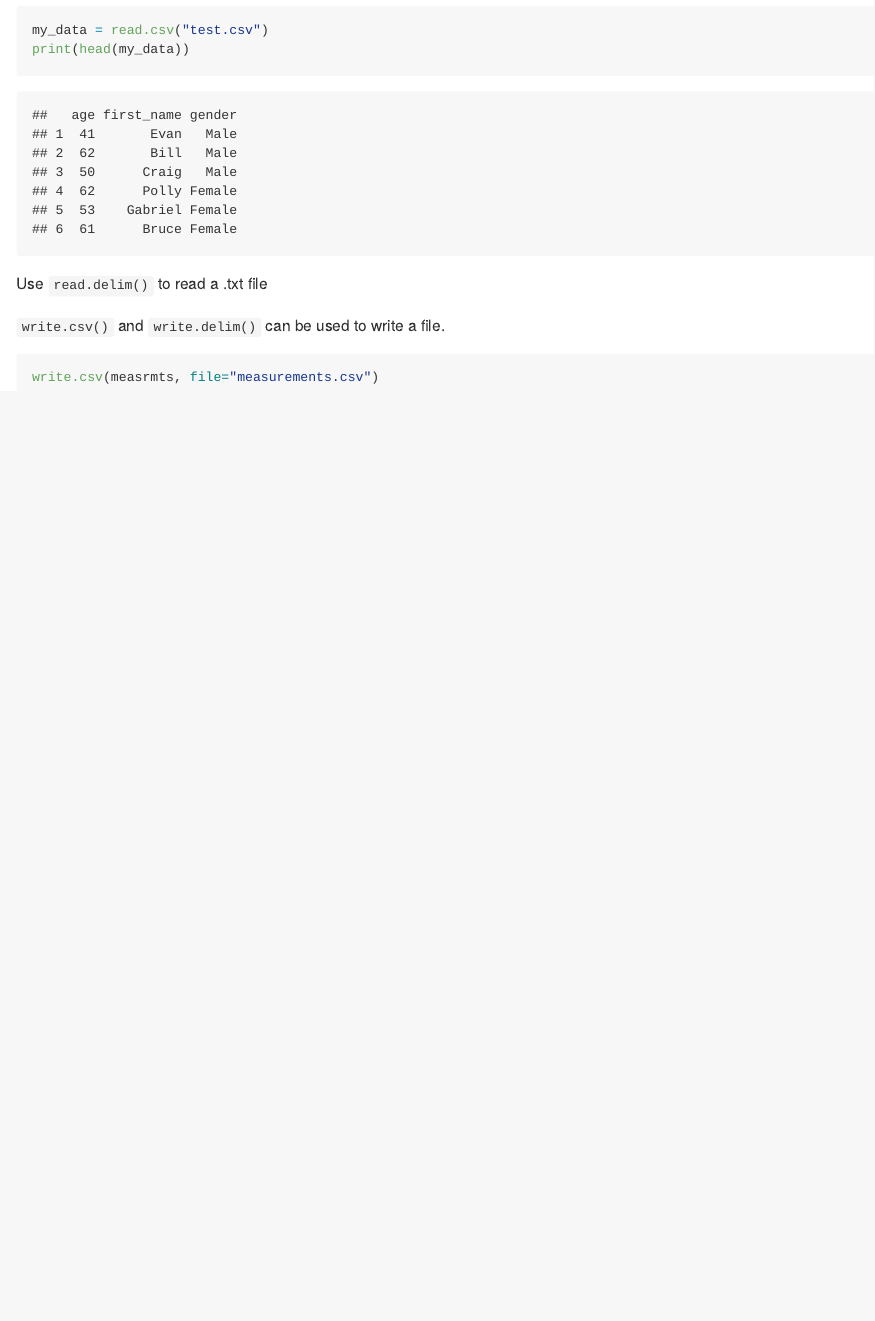
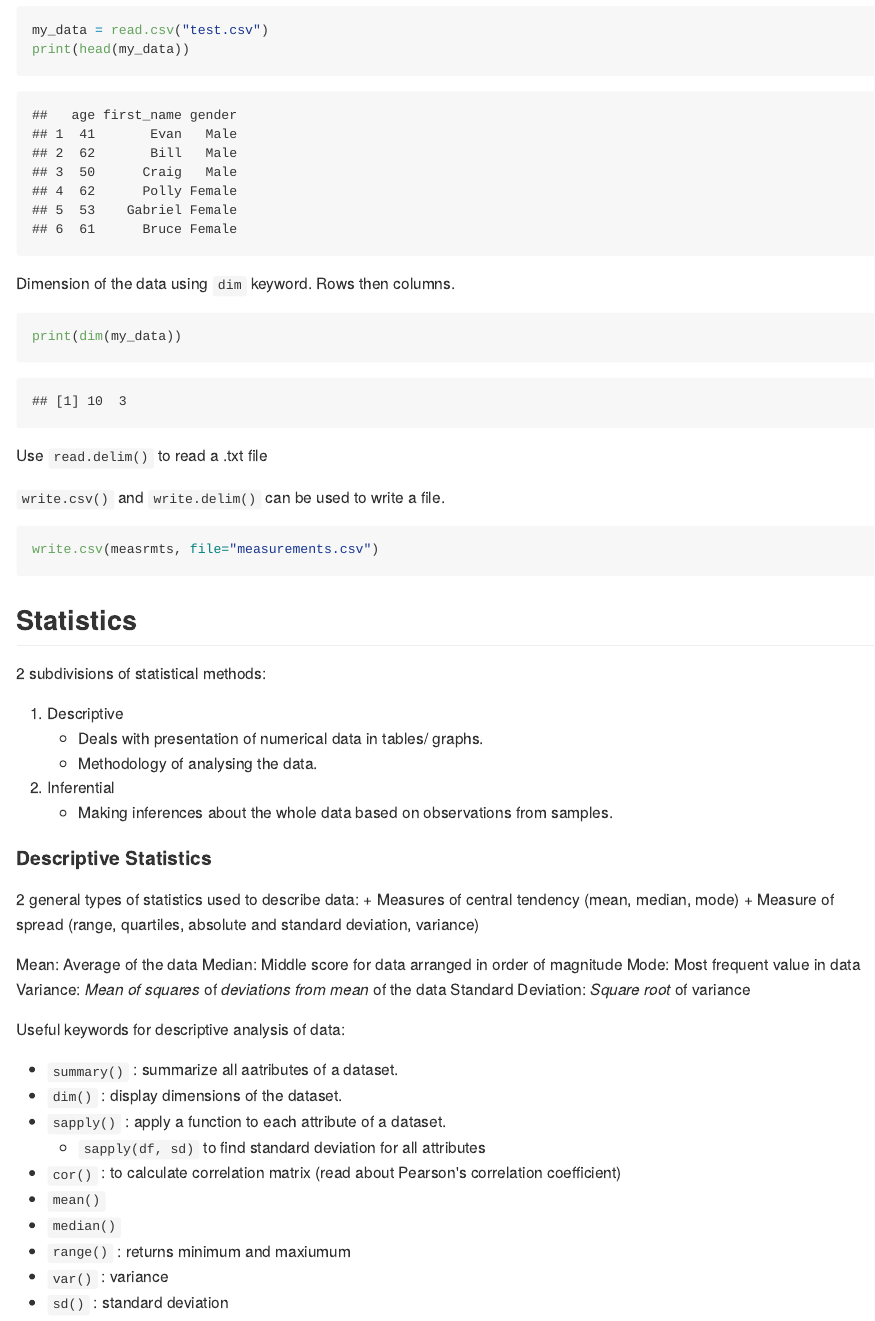
Before and after one commit to SidJain1412/R_Introduction, an R Markdown document (Notes/Notes.Rmd): the page in a window 1100 px wide, from 6080 px down. The pictures show the output file Notes/Notes.md that the author committed with the source, drawn offline in the style of GitHub.

Commit message:
Basic statistics

````diff
--- a/Notes/Notes.Rmd
+++ b/Notes/Notes.Rmd
@@ -188,6 +188,10 @@ This function also reads the headers (column names). To read without column name
 my_data = read.csv("test.csv")
 print(head(my_data))
 ```
+Dimension of the data using `dim` keyword. Rows then columns.
+```{r}
+print(dim(my_data))
+```
 Use `read.delim()` to read a .txt file
 
 
@@ -195,3 +199,37 @@ Use `read.delim()` to read a .txt file
 ```{r}
 write.csv(measrmts, file="measurements.csv")
 ```
+
+## Statistics
+
+2 subdivisions of statistical methods:
+
+1. Descriptive
+    + Deals with presentation of numerical data in tables/ graphs.
+    + Methodology of analysing the data.
+2. Inferential
+    + Making inferences about the whole data based on observations from samples.
+
+#### Descriptive Statistics
+2 general types of statistics used to describe data:
++ Measures of central tendency (mean, median, mode)
++ Measure of spread (range, quartiles, absolute and standard deviation, variance)
+
+Mean: Average of the data
+Median: Middle score for data arranged in order of magnitude
+Mode: Most frequent value in data
+Variance: *Mean of squares* of *deviations from mean* of the data
+Standard Deviation: *Square root* of variance
+
+Useful keywords for descriptive analysis of data:
+
++ `summary()` : summarize all aatributes of a dataset.
++ `dim()` : display dimensions of the dataset.
++ `sapply()` : apply a function to each attribute of a dataset.
+    - `sapply(df, sd)` to find standard deviation for all attributes
++ `cor()` : to calculate correlation matrix (read about Pearson's correlation coefficient)
++ `mean()`
++ `median()`
++ `range()` : returns minimum and maxiumum
++ `var()` : variance
++ `sd()` : standard deviation
````
Also changed, not shown: Notes/Notes.md.
